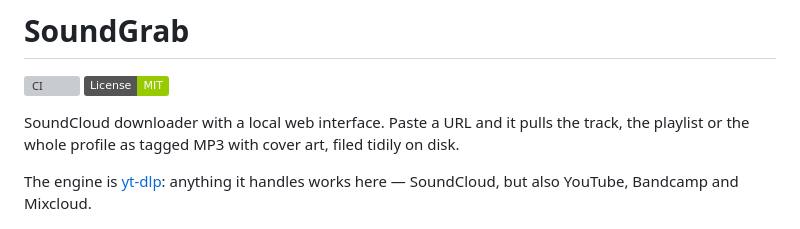
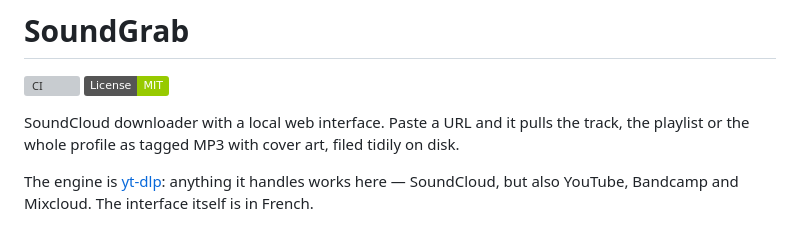
Before and after one commit to slayerfx/soundgrab, a Markdown page: README.md, the part around the change. Drawn GitHub-style; badges without logos; grey boxes are pictures that could not be loaded.

Commit message:
README : precise que l'interface est en francais
Le README est en anglais, l'outil ne l'est pas : autant le dire avant
l'installation plutot qu'apres.

```diff
--- a/README.md
+++ b/README.md
@@ -8,7 +8,8 @@ track, the playlist or the whole profile as tagged MP3 with cover art, filed
 tidily on disk.
 
 The engine is [yt-dlp](https://github.com/yt-dlp/yt-dlp): anything it handles
-works here — SoundCloud, but also YouTube, Bandcamp and Mixcloud.
+works here — SoundCloud, but also YouTube, Bandcamp and Mixcloud. The interface
+itself is in French.
 
 ![The SoundGrab interface while downloading a playlist: progress bar, current stage and track counter](docs/interface.png)
 
```
